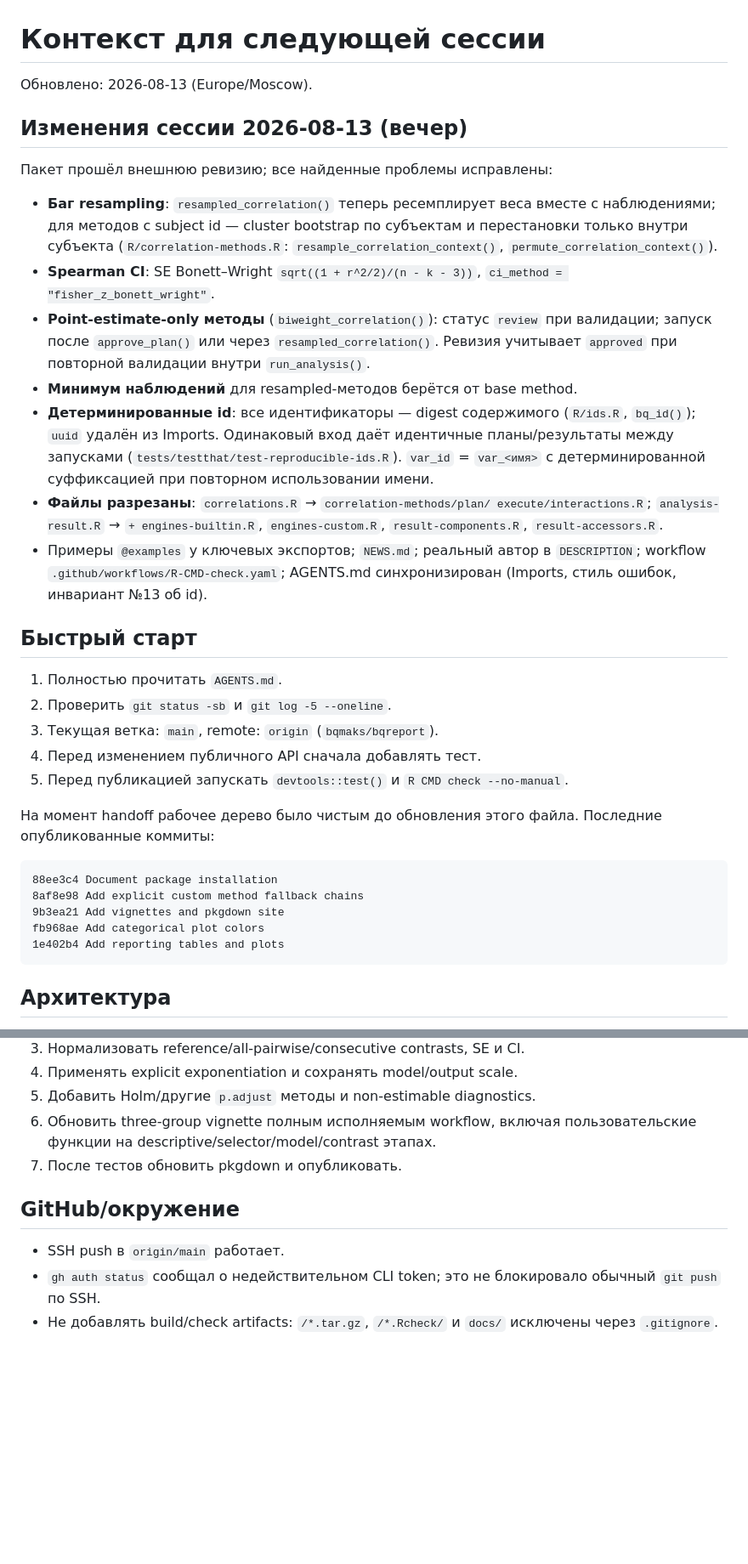
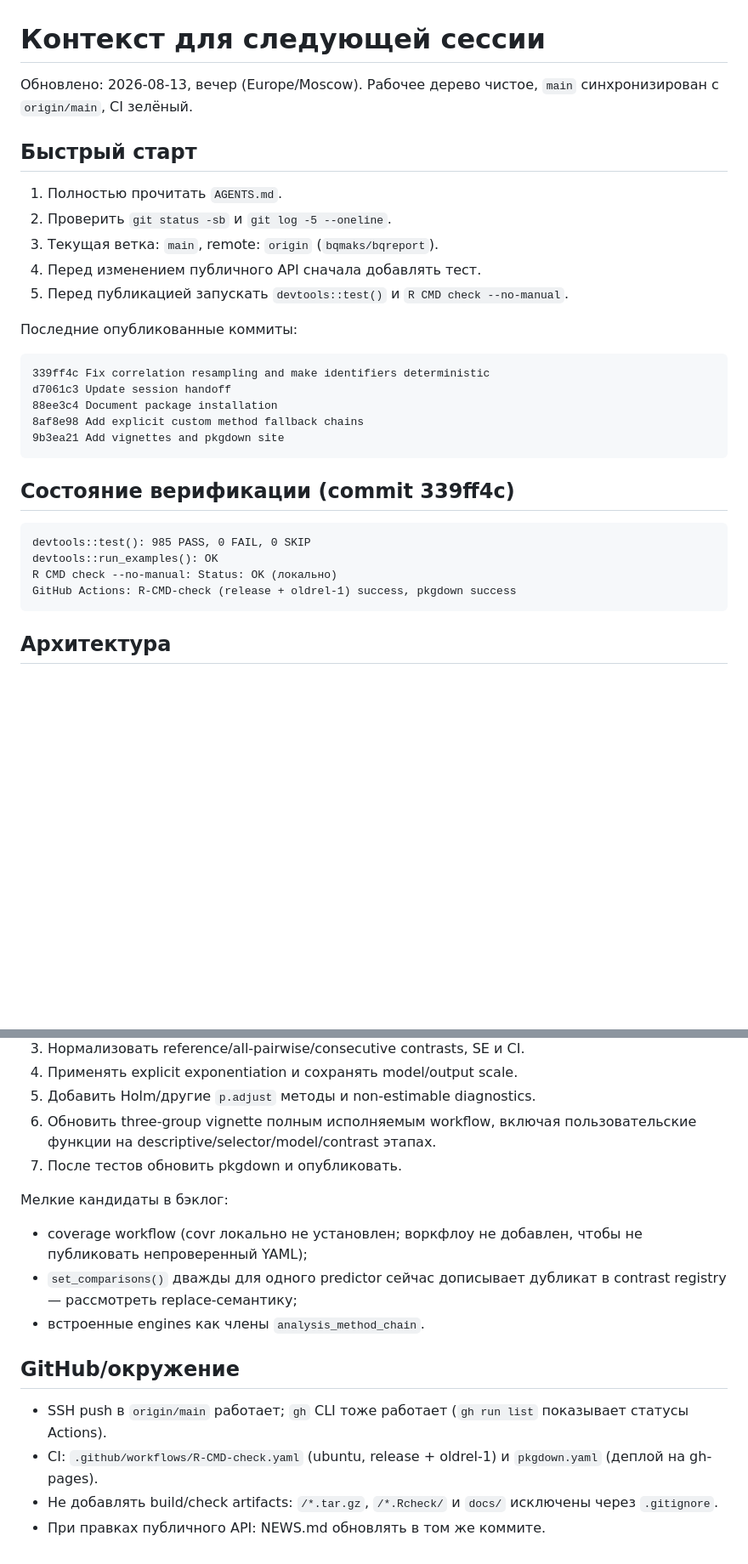
Before and after one commit to bqmaks/bqreport, a Markdown page: SESSION_HANDOFF.md, 2 parts joined by grey strips. Shown at 85% size. Drawn GitHub-style; blank space fills up the shorter version.

````diff
--- a/SESSION_HANDOFF.md
+++ b/SESSION_HANDOFF.md
@@ -1,34 +1,7 @@
 # Контекст для следующей сессии
 
-Обновлено: 2026-08-13 (Europe/Moscow).
-
-## Изменения сессии 2026-08-13 (вечер)
-
-Пакет прошёл внешнюю ревизию; все найденные проблемы исправлены:
-
-- **Баг resampling**: `resampled_correlation()` теперь ресемплирует веса
-  вместе с наблюдениями; для методов с subject id — cluster bootstrap по
-  субъектам и перестановки только внутри субъекта
-  (`R/correlation-methods.R`: `resample_correlation_context()`,
-  `permute_correlation_context()`).
-- **Spearman CI**: SE Bonett–Wright `sqrt((1 + r^2/2)/(n - k - 3))`,
-  `ci_method = "fisher_z_bonett_wright"`.
-- **Point-estimate-only методы** (`biweight_correlation()`): статус
-  `review` при валидации; запуск после `approve_plan()` или через
-  `resampled_correlation()`. Ревизия учитывает `approved` при
-  повторной валидации внутри `run_analysis()`.
-- **Минимум наблюдений** для resampled-методов берётся от base method.
-- **Детерминированные id**: все идентификаторы — digest содержимого
-  (`R/ids.R`, `bq_id()`); `uuid` удалён из Imports. Одинаковый вход даёт
-  идентичные планы/результаты между запусками
-  (`tests/testthat/test-reproducible-ids.R`). `var_id` = `var_<имя>` с
-  детерминированной суффиксацией при повторном использовании имени.
-- **Файлы разрезаны**: `correlations.R` → `correlation-methods/plan/
-  execute/interactions.R`; `analysis-result.R` → `+ engines-builtin.R`,
-  `engines-custom.R`, `result-components.R`, `result-accessors.R`.
-- Примеры `@examples` у ключевых экспортов; `NEWS.md`; реальный автор в
-  `DESCRIPTION`; workflow `.github/workflows/R-CMD-check.yaml`;
-  AGENTS.md синхронизирован (Imports, стиль ошибок, инвариант №13 об id).
+Обновлено: 2026-08-13, вечер (Europe/Moscow). Рабочее дерево чистое,
+`main` синхронизирован с `origin/main`, CI зелёный.
 
 ## Быстрый старт
 
@@ -39,15 +12,23 @@
 5. Перед публикацией запускать `devtools::test()` и
    `R CMD check --no-manual`.
 
-На момент handoff рабочее дерево было чистым до обновления этого файла.
 Последние опубликованные коммиты:
 
 ```text
+339ff4c Fix correlation resampling and make identifiers deterministic
+d7061c3 Update session handoff
 88ee3c4 Document package installation
 8af8e98 Add explicit custom method fallback chains
 9b3ea21 Add vignettes and pkgdown site
-fb968ae Add categorical plot colors
-1e402b4 Add reporting tables and plots
+```
+
+## Состояние верификации (commit 339ff4c)
+
+```text
+devtools::test(): 985 PASS, 0 FAIL, 0 SKIP
+devtools::run_examples(): OK
+R CMD check --no-manual: Status: OK (локально)
+GitHub Actions: R-CMD-check (release + oldrel-1) success, pkgdown success
 ```
 
 ## Архитектура
@@ -188,10 +175,20 @@ outcomes:
    пользовательские функции на descriptive/selector/model/contrast этапах.
 7. После тестов обновить pkgdown и опубликовать.
 
+Мелкие кандидаты в бэклог:
+
+- coverage workflow (covr локально не установлен; воркфлоу не добавлен,
+  чтобы не публиковать непроверенный YAML);
+- `set_comparisons()` дважды для одного predictor сейчас дописывает
+  дубликат в contrast registry — рассмотреть replace-семантику;
+- встроенные engines как члены `analysis_method_chain`.
+
 ## GitHub/окружение
 
-- SSH push в `origin/main` работает.
-- `gh auth status` сообщал о недействительном CLI token; это не блокировало
-  обычный `git push` по SSH.
+- SSH push в `origin/main` работает; `gh` CLI тоже работает
+  (`gh run list` показывает статусы Actions).
+- CI: `.github/workflows/R-CMD-check.yaml` (ubuntu, release + oldrel-1)
+  и `pkgdown.yaml` (деплой на gh-pages).
 - Не добавлять build/check artifacts: `/*.tar.gz`, `/*.Rcheck/` и `docs/`
   исключены через `.gitignore`.
+- При правках публичного API: NEWS.md обновлять в том же коммите.
````
Also changed, not shown: other parts of SESSION_HANDOFF.md (+55 -49 lines).
